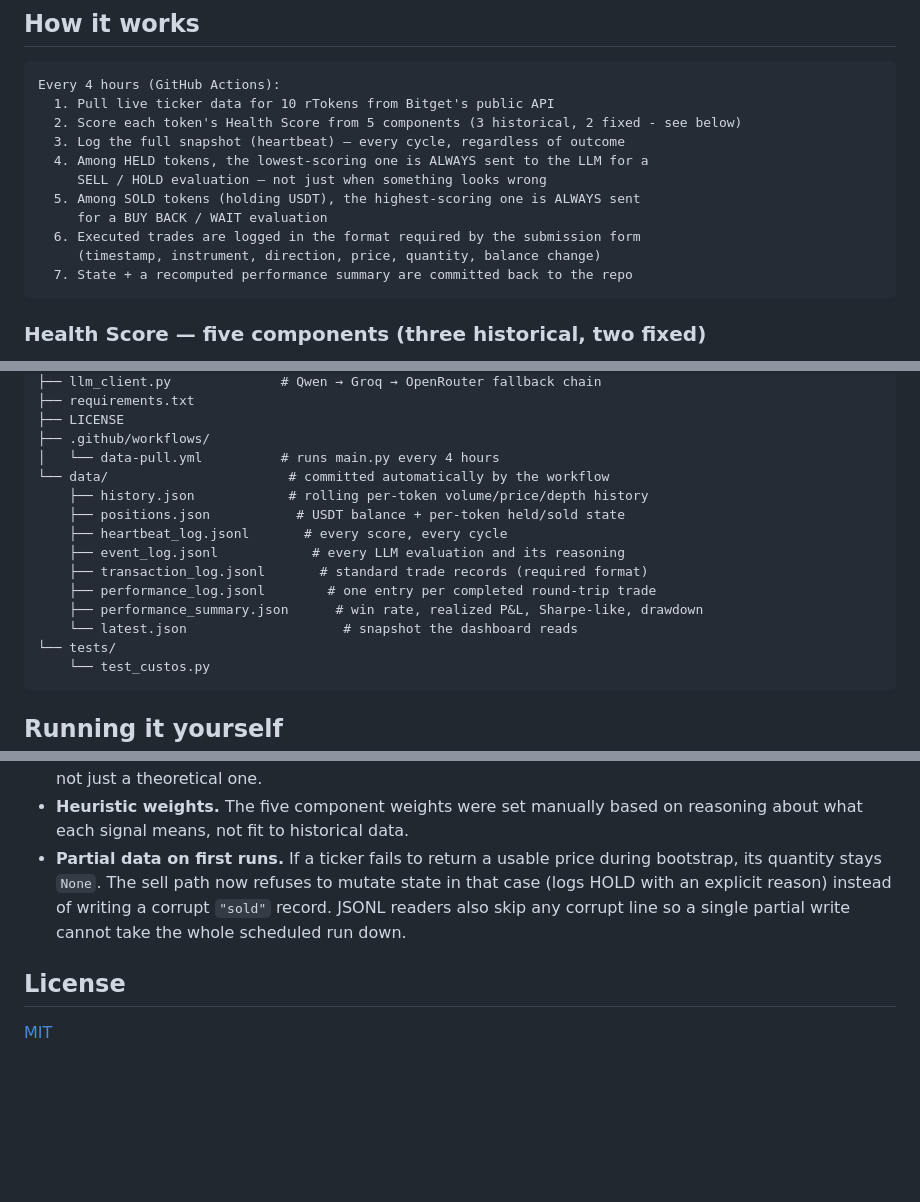
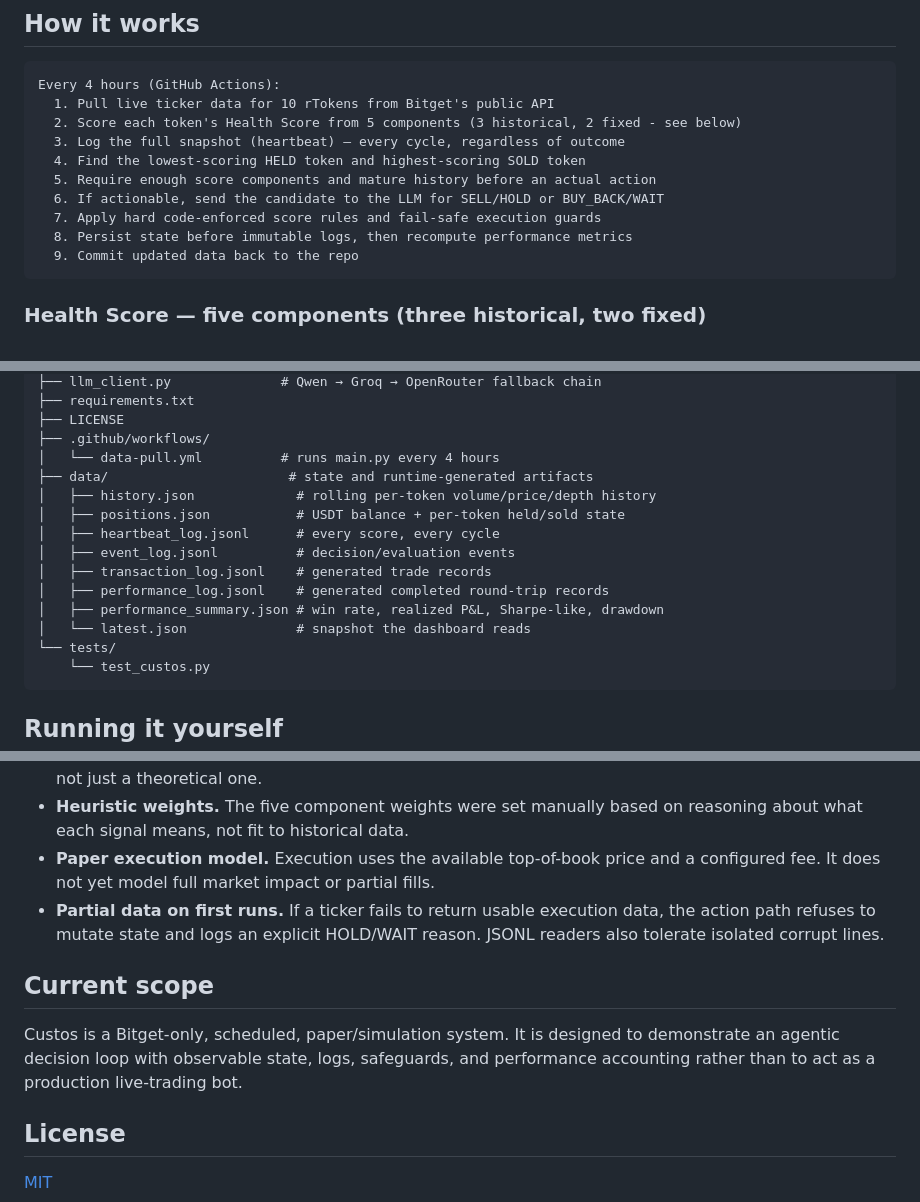
Before and after one commit to acevod/custos, a Markdown page: README.md, 3 parts joined by grey strips. Rendered like a GitHub page; blank space fills up the shorter version.

Commit message:
Revise README for decision logic and data handling
Updated decision-making process and logging for LLM evaluations. Enhanced clarity on data structure and execution model.

````diff
--- a/README.md
+++ b/README.md
@@ -40,13 +40,12 @@ Every 4 hours (GitHub Actions):
   1. Pull live ticker data for 10 rTokens from Bitget's public API
   2. Score each token's Health Score from 5 components (3 historical, 2 fixed - see below)
   3. Log the full snapshot (heartbeat) — every cycle, regardless of outcome
-  4. Among HELD tokens, the lowest-scoring one is ALWAYS sent to the LLM for a
-     SELL / HOLD evaluation — not just when something looks wrong
-  5. Among SOLD tokens (holding USDT), the highest-scoring one is ALWAYS sent
-     for a BUY BACK / WAIT evaluation
-  6. Executed trades are logged in the format required by the submission form
-     (timestamp, instrument, direction, price, quantity, balance change)
-  7. State + a recomputed performance summary are committed back to the repo
+  4. Find the lowest-scoring HELD token and highest-scoring SOLD token
+  5. Require enough score components and mature history before an actual action
+  6. If actionable, send the candidate to the LLM for SELL/HOLD or BUY_BACK/WAIT
+  7. Apply hard code-enforced score rules and fail-safe execution guards
+  8. Persist state before immutable logs, then recompute performance metrics
+  9. Commit updated data back to the repo
 ```
 
 ### Health Score — five components (three historical, two fixed)
@@ -109,15 +107,15 @@ custos/
 ├── LICENSE
 ├── .github/workflows/
 │   └── data-pull.yml          # runs main.py every 4 hours
-└── data/                       # committed automatically by the workflow
-    ├── history.json            # rolling per-token volume/price/depth history
-    ├── positions.json           # USDT balance + per-token held/sold state
-    ├── heartbeat_log.jsonl       # every score, every cycle
-    ├── event_log.jsonl            # every LLM evaluation and its reasoning
-    ├── transaction_log.jsonl       # standard trade records (required format)
-    ├── performance_log.jsonl        # one entry per completed round-trip trade
-    ├── performance_summary.json      # win rate, realized P&L, Sharpe-like, drawdown
-    └── latest.json                    # snapshot the dashboard reads
+├── data/                       # state and runtime-generated artifacts
+│   ├── history.json             # rolling per-token volume/price/depth history
+│   ├── positions.json           # USDT balance + per-token held/sold state
+│   ├── heartbeat_log.jsonl      # every score, every cycle
+│   ├── event_log.jsonl          # decision/evaluation events
+│   ├── transaction_log.jsonl    # generated trade records
+│   ├── performance_log.jsonl    # generated completed round-trip records
+│   ├── performance_summary.json # win rate, realized P&L, Sharpe-like, drawdown
+│   └── latest.json              # snapshot the dashboard reads
 └── tests/
     └── test_custos.py
 ```
@@ -155,11 +153,17 @@ chain falls back to Groq then OpenRouter automatically.
   fix to fully recover — a real limitation, not just a theoretical one.
 - **Heuristic weights.** The five component weights were set manually based on reasoning
   about what each signal means, not fit to historical data.
-- **Partial data on first runs.** If a ticker fails to return a usable price during
-  bootstrap, its quantity stays `None`. The sell path now refuses to mutate state
-  in that case (logs HOLD with an explicit reason) instead of writing a corrupt
-  `"sold"` record. JSONL readers also skip any corrupt line so a single partial
-  write cannot take the whole scheduled run down.
+- **Paper execution model.** Execution uses the available top-of-book price and a
+  configured fee. It does not yet model full market impact or partial fills.
+- **Partial data on first runs.** If a ticker fails to return usable execution data,
+  the action path refuses to mutate state and logs an explicit HOLD/WAIT reason.
+  JSONL readers also tolerate isolated corrupt lines.
+
+## Current scope
+
+Custos is a Bitget-only, scheduled, paper/simulation system. It is designed to
+demonstrate an agentic decision loop with observable state, logs, safeguards, and
+performance accounting rather than to act as a production live-trading bot.
 
 ## License
 
````
Also changed, not shown: other parts of README.md (+3 -4 lines).
